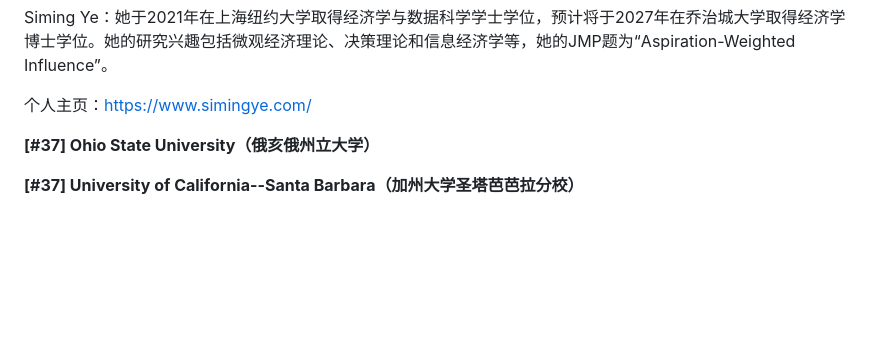
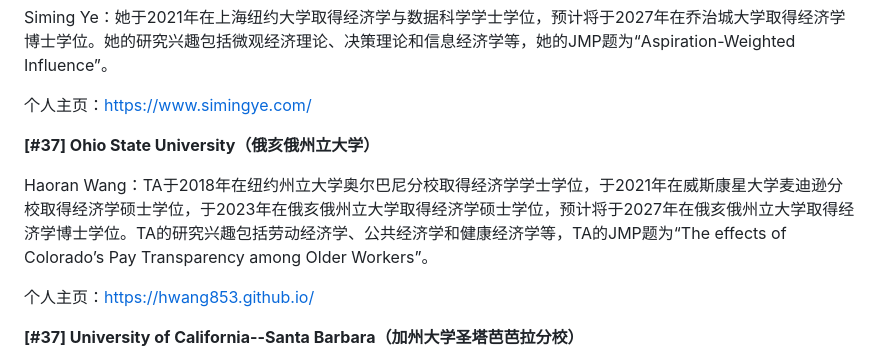
Before and after one commit to chinese-econ-jmc/chinese-econ-jmc.github.io, a Markdown page: data/2026-2027.md, the part around the change. Drawn GitHub-style; blank space fills up the shorter version.

Commit message:
Add Haoran Wang (Ohio State, 2026-2027)
Co-Authored-By: Claude Opus 5.5 (1M context) <noreply@anthropic.com>

```diff
--- a/data/2026-2027.md
+++ b/data/2026-2027.md
@@ -198,6 +198,10 @@ Siming Ye：她于2021年在上海纽约大学取得经济学与数据科学学
 
 **[#37] Ohio State University（俄亥俄州立大学）**
 
+Haoran Wang：TA于2018年在纽约州立大学奥尔巴尼分校取得经济学学士学位，于2021年在威斯康星大学麦迪逊分校取得经济学硕士学位，于2023年在俄亥俄州立大学取得经济学硕士学位，预计将于2027年在俄亥俄州立大学取得经济学博士学位。TA的研究兴趣包括劳动经济学、公共经济学和健康经济学等，TA的JMP题为“The effects of Colorado’s Pay Transparency among Older Workers”。
+
+个人主页：https://hwang853.github.io/
+
 **[#37] University of California--Santa Barbara（加州大学圣塔芭芭拉分校）**
 
 Yihong Liu：他于2019年在上海财经大学取得经济学学士学位，2021年在杜克大学取得经济学硕士学位，预计将于2027年在加州大学圣塔芭芭拉分校取得经济学博士学位。他的研究兴趣为计量经济学、应用计量经济学和环境与自然资源经济学，他的JMP题为“Matched Triple Differences: A Framework for Valid Covariate Adjustment”。
```
